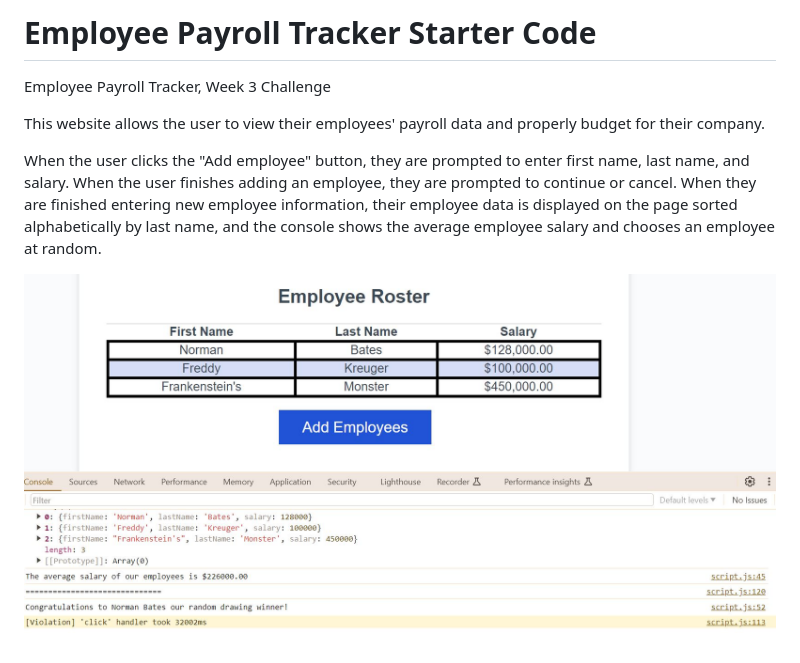
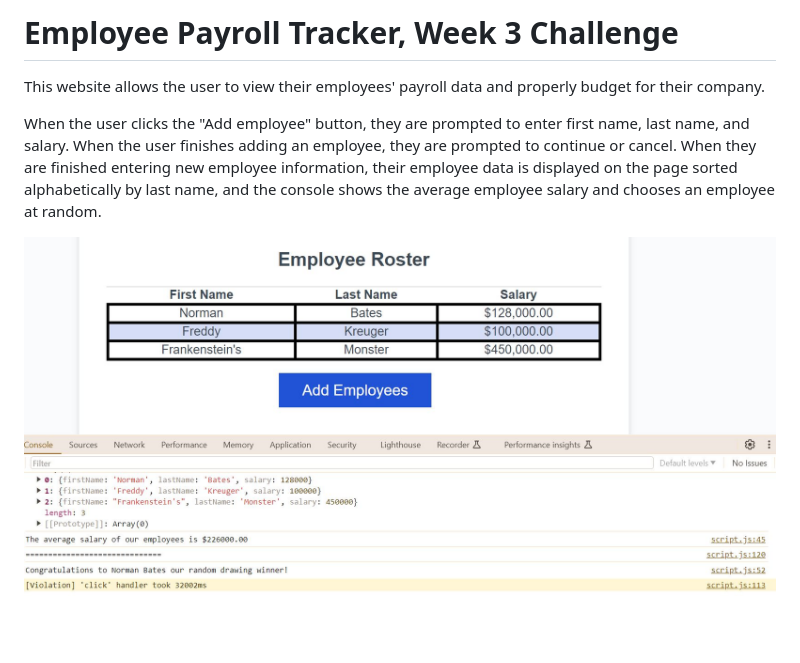
Before and after one commit to mancillh/EmployeePayrollTracker, a Markdown page: Develop/README.md, the part around the change printed below. Rendered like a GitHub page; blank space fills up the shorter version.

Commit message:
file structure adjustment, removed Starter Code from Read Me

```diff
--- a/README.md
+++ b/Develop/README.md
@@ -1,5 +1,4 @@
-# Employee Payroll Tracker Starter Code
-Employee Payroll Tracker, Week 3 Challenge
+# Employee Payroll Tracker, Week 3 Challenge
 
 This website allows the user to view their employees' payroll data and properly budget for their company.
 
```
Also changed, not shown: other parts of Develop/README.md (+1 -1 lines), Develop/image.png (renamed from image.png).
